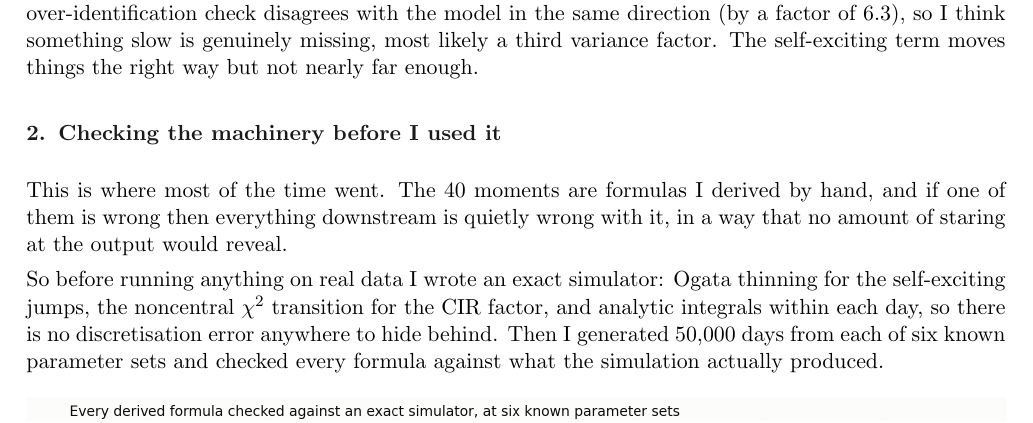
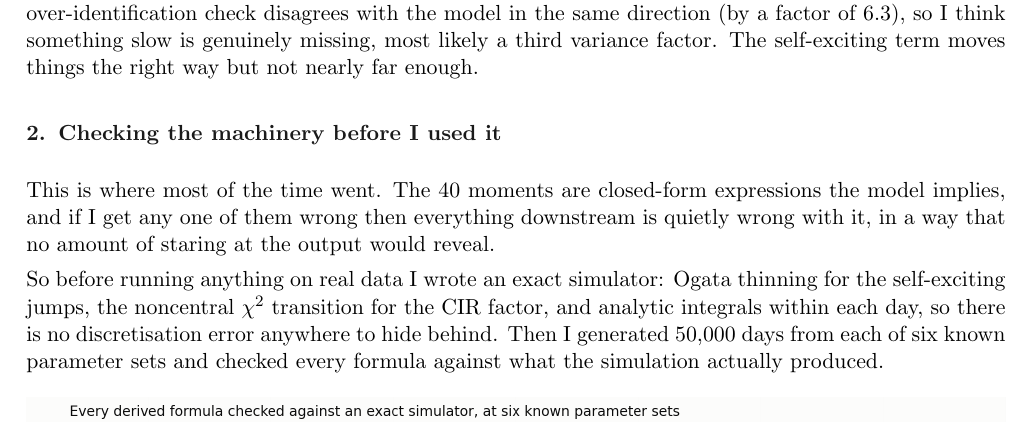
Before and after one commit to ragrim07/btc-jump-variance, a LaTeX document (writeup.tex): part of page 2 of 5, cut so that both start at the same text. Compiled offline with pdfLaTeX.

Commit message:
reword how the moments are described

```diff
--- a/writeup.tex
+++ b/writeup.tex
@@ -92,9 +92,10 @@ right way but not nearly far enough.
 
 \section{Checking the machinery before I used it}
 
-This is where most of the time went. The 40 moments are formulas I derived by
-hand, and if one of them is wrong then everything downstream is quietly wrong
-with it, in a way that no amount of staring at the output would reveal.
+This is where most of the time went. The 40 moments are closed-form expressions the
+model implies, and if I get any one of them wrong then everything downstream is
+quietly wrong with it, in a way that no amount of staring at the output would
+reveal.
 
 So before running anything on real data I wrote an exact simulator: Ogata
 thinning for the self-exciting jumps, the noncentral $\chi^2$ transition for the
```
Also changed, not shown: README.md, writeup.pdf.
